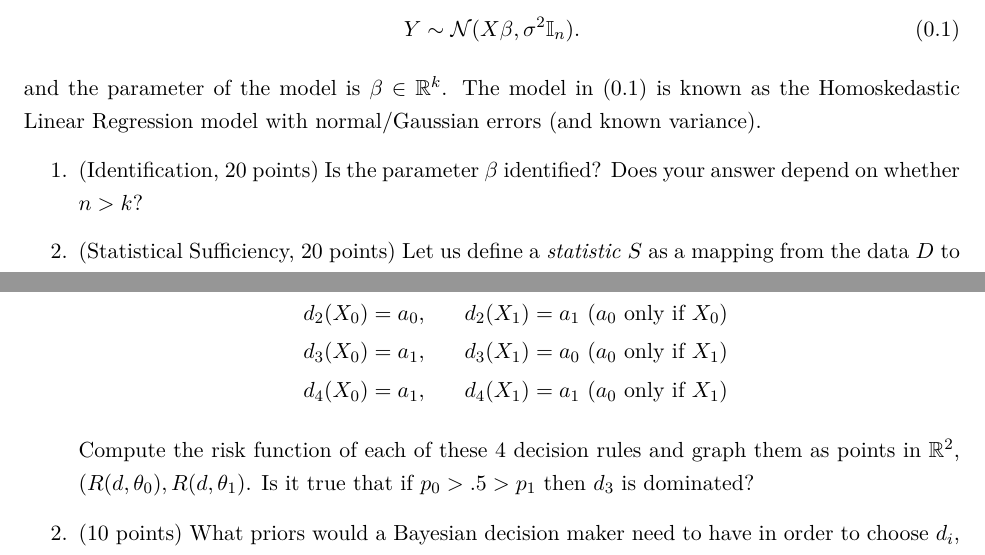
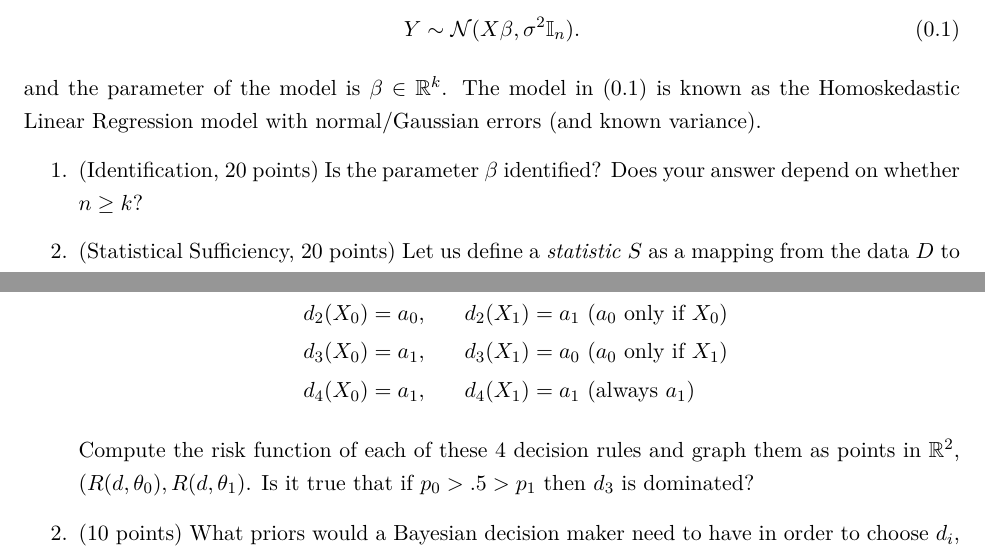
Before and after one commit to jm4474/Courses-IntroEconometrics-Ph.D, a LaTeX problem sheet (5_6_ProblemSet/ProblemSet3.tex): two parts of pages 2 and 3 of 3, joined at a grey line, cut so that both start at the same text. Compiled offline with LaTeX, dvips and Ghostscript.

Commit message:
Modified a minor typo in the description of the decision rules and also replaced n>k by n \geq k

```diff
--- a/5_6_ProblemSet/ProblemSet3.tex
+++ b/5_6_ProblemSet/ProblemSet3.tex
@@ -50,7 +50,7 @@ Y \sim \mathcal{N}(X \beta, \sigma^2 \mathbb{I}_n ).
 and the parameter of the model is $\beta \in \mathbb{R}^{k}$. The model in (\ref{equation:HLR}) is known as the Homoskedastic Linear Regression model with normal/Gaussian errors (and known variance).
 
 \begin{enumerate}
-\item (Identification, 20 points) Is the parameter $\beta$ identified? Does your answer depend on whether $n > k$?
+\item (Identification, 20 points) Is the parameter $\beta$ identified? Does your answer depend on whether $n \geq k$?
 
 \item (Statistical Sufficiency, 20 points) Let us define a \emph{statistic} $S$ as a mapping from the data $D$ to some euclidean space $\mathbb{R}^{p}$. A statistic $S$ is said to be sufficient for a parameter $\theta$  in a statistical model $\{P_{\theta}\}_{\theta \in \Theta}$ if the conditional distribution of the data, given the sufficient statistic, does not depend on $\theta$. That is:
 \[ \mathbb{P}_{\theta} (D | S(D)) = \mathbb{P}_{\theta’}(D| S(D)), \quad \textrm{for any } \theta, \theta’. \]
@@ -81,7 +81,7 @@ Which means that the statistician looses 1 unit if he supports action $i$ when t
 d_1(X_0) =a_0, && d_1(X_1) = a_0 \textrm{ (always $a_0$)}\\
 d_2(X_0) = a_0, && d_2(X_1) = a_1 \textrm{ ($a_0$ only if $X_0$)  }\\
 d_3(X_0) = a_1, && d_3(X_1) = a_0 \textrm{ ($a_0$ only if $X_1$)  }\\
-d_4(X_0) = a_1, && d_4(X_1) = a_1 \textrm{ ($a_0$ only if $X_1$)  }
+d_4(X_0) = a_1, && d_4(X_1) = a_1 \textrm{ (always $a_1$)  }
 \end{eqnarray*}
 Compute the risk function of each of these 4 decision rules and graph them as points in $\mathbb{R}^2$, $(R(d,\theta_0), R(d,\theta_1)$. Is it true that if $p_0 > .5 > p_1$ then $d_3$ is dominated?
 
```
Also changed, not shown: 5_6_ProblemSet/ProblemSet3.pdf, 3 other files.
